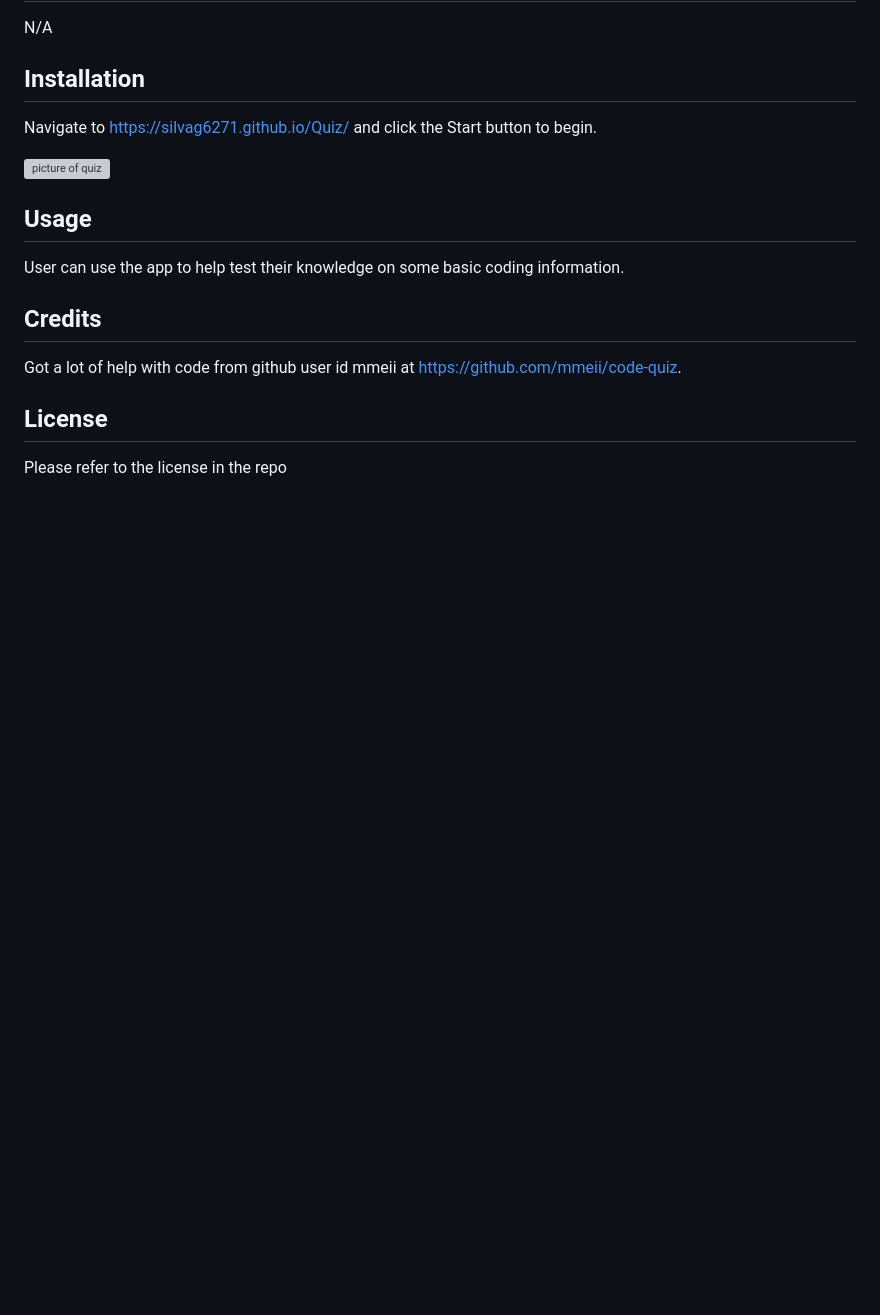
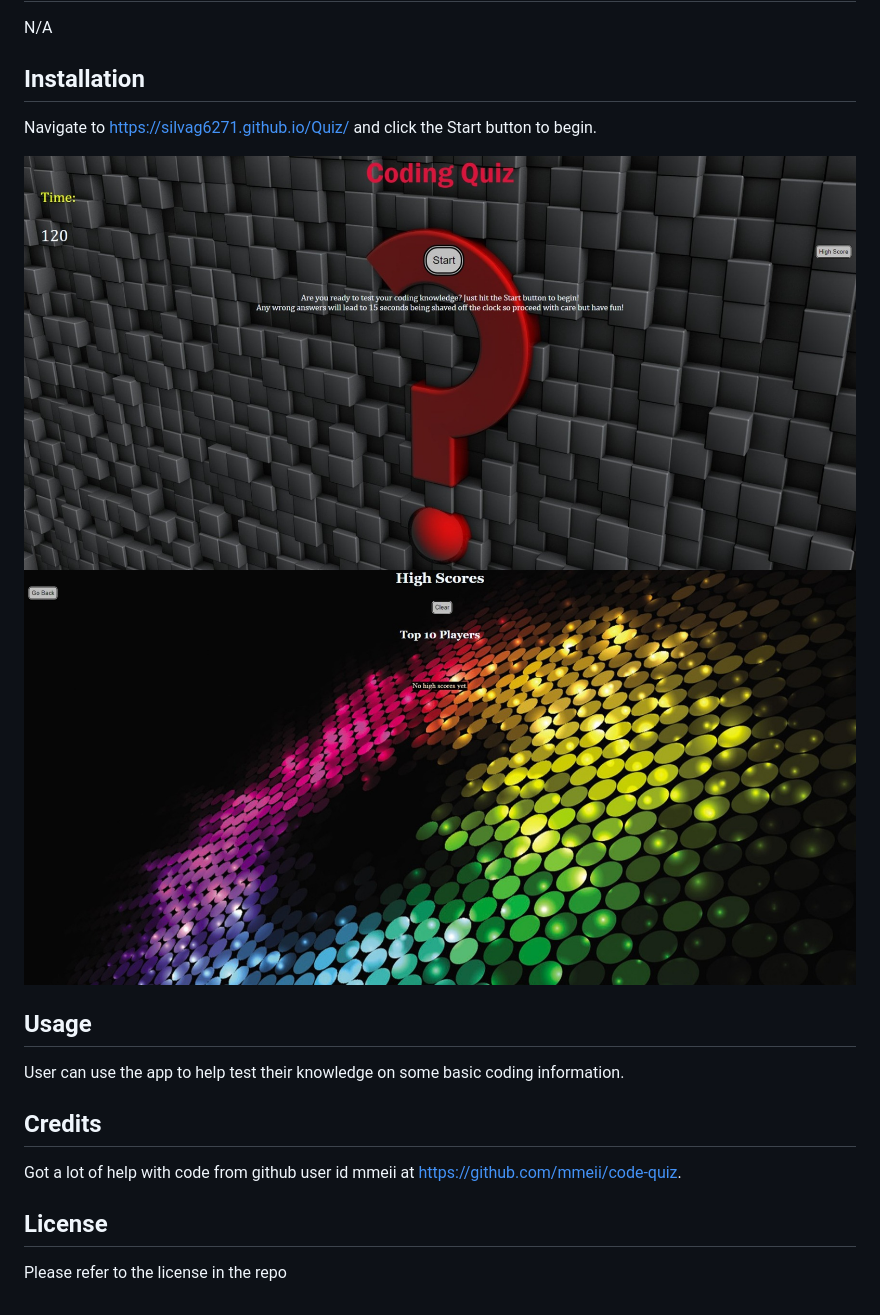
Before and after one commit to SilvAG6271/Coding-quiz, a Markdown page: README.md, the part around the change. Rendered like a GitHub page; pictures changed too: assets/Quiz-1.jpeg (added), assets/Quiz-2.jpeg (added); blank space fills up the shorter version; grey boxes are pictures that could not be loaded.

Commit message:
added new images of project

```diff
--- a/README.md
+++ b/README.md
@@ -11,7 +11,8 @@ N/A
 
 Navigate to <https://silvag6271.github.io/Quiz/> and click the Start button to begin.
 
-![picture of quiz](assets/Quiz.jpeg)
+![picture of quiz](assets/Quiz-1.jpeg)
+![picture of high score page](assets/Quiz-2.jpeg)
 
 ## Usage
 User can use the app to help test their knowledge on some basic coding information.
```
